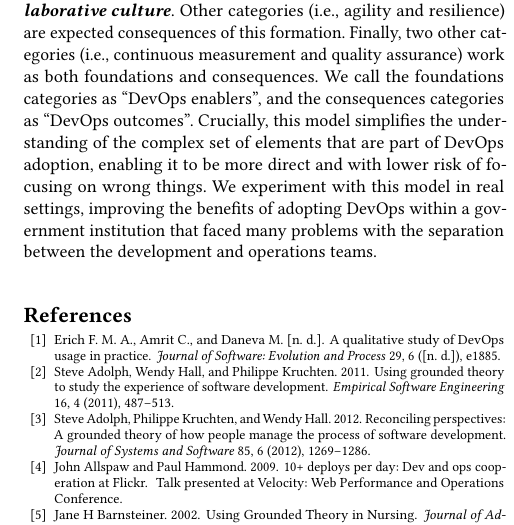
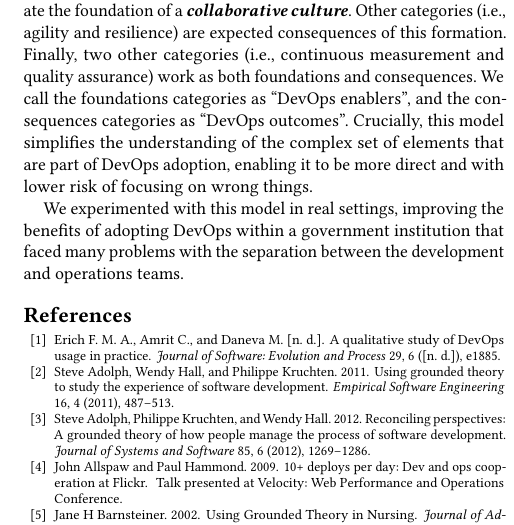
Before and after one commit to wweellddeerr/devops-esem, a LaTeX paper (main.tex, which reads conclusion.tex): part of one column of page 10 of 10, cut so that both start at the same text. Compiled offline with pdfLaTeX.

Commit message:
versao candidata a submissao

```diff
--- a/conclusion.tex
+++ b/conclusion.tex
@@ -15,7 +16,9 @@ assurance) work as both foundations and consequences. We call the foundations
 categories as ``DevOps enablers'', and the consequences categories as ``DevOps outcomes''.
 Crucially, this model simplifies the understanding of the
 complex set of elements that are part of DevOps adoption, enabling it to be
-more direct and with lower risk of focusing on wrong things. We experiment with
+more direct and with lower risk of focusing on wrong things.
+
+We experimented with
 this model in real settings, improving the benefits of adopting DevOps
 within a government institution that faced many problems with the separation between the
 development and operations teams.
```
Also changed, not shown: conclusion.tex (1 more changed lines).
